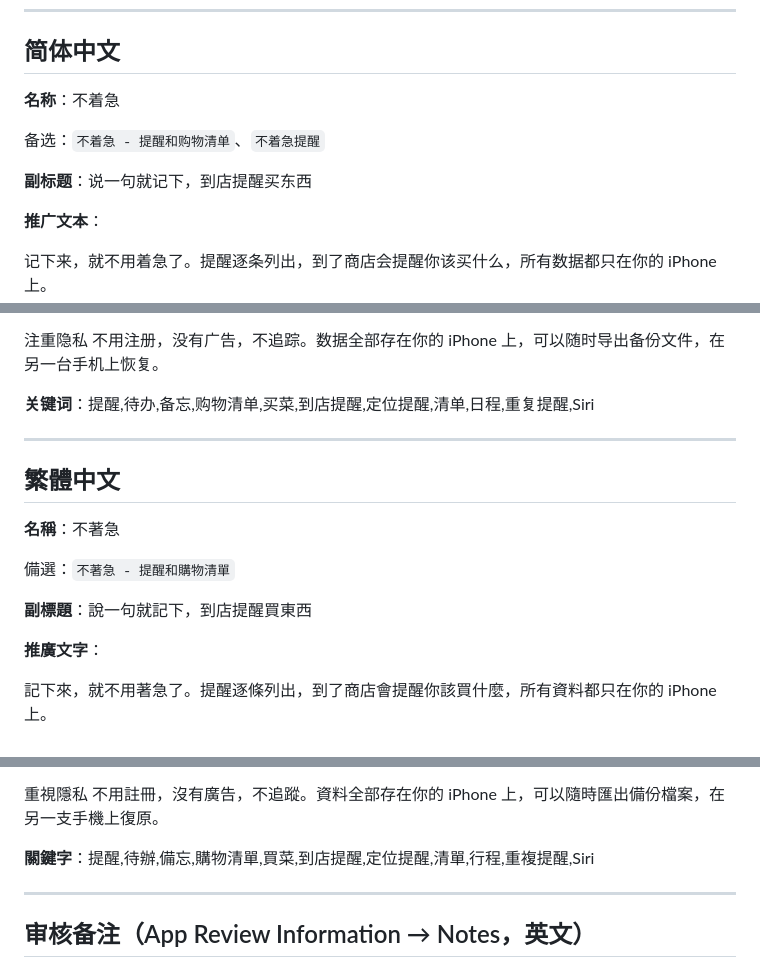
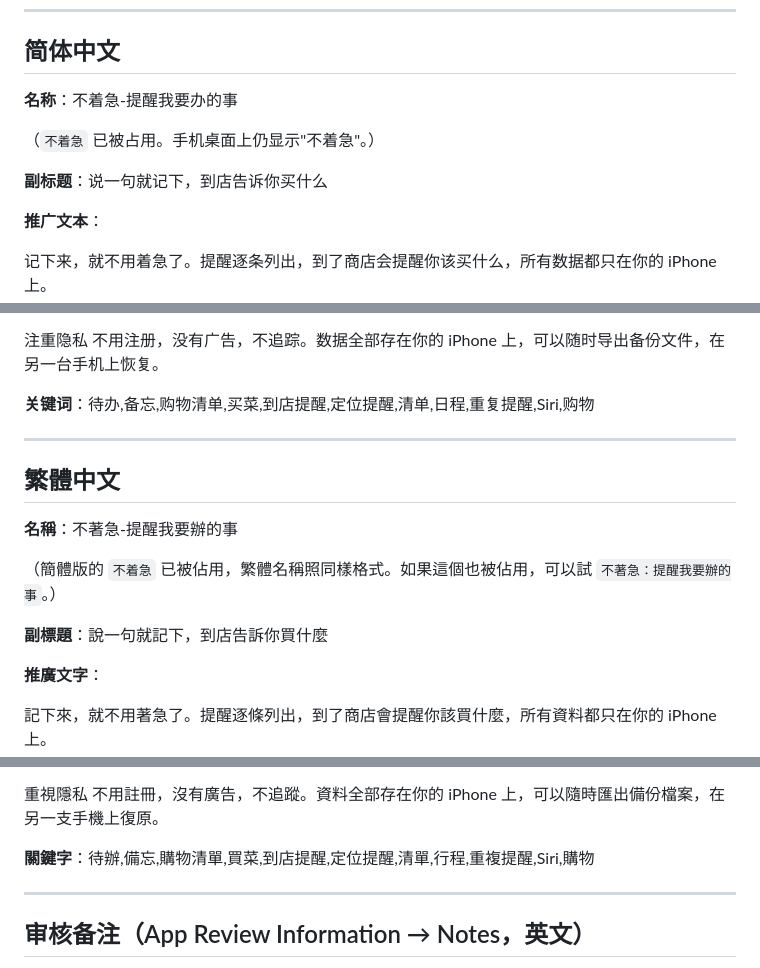
Before and after one commit to JiuqingSong/reminder, a Markdown page: appstore/listing.md, 3 parts joined by grey strips. GitHub-like rendering.

Commit message:
Update Chinese store names after 不着急 was taken
Co-Authored-By: Claude Opus 5.5 <noreply@anthropic.com>

```diff
--- a/appstore/listing.md
+++ b/appstore/listing.md
@@ -68,11 +68,11 @@ No account, no ads, no tracking. Everything is stored on your iPhone. Export a b
 
 ## 简体中文
 
-**名称**：不着急
+**名称**：不着急-提醒我要办的事
 
-备选：`不着急 - 提醒和购物清单`、`不着急提醒`
+（`不着急` 已被占用。手机桌面上仍显示"不着急"。）
 
-**副标题**：说一句就记下，到店提醒买东西
+**副标题**：说一句就记下，到店告诉你买什么
 
 **推广文本**：
 
@@ -107,17 +107,17 @@ No account, no ads, no tracking. Everything is stored on your iPhone. Export a b
 注重隐私
 不用注册，没有广告，不追踪。数据全部存在你的 iPhone 上，可以随时导出备份文件，在另一台手机上恢复。
 
-**关键词**：提醒,待办,备忘,购物清单,买菜,到店提醒,定位提醒,清单,日程,重复提醒,Siri
+**关键词**：待办,备忘,购物清单,买菜,到店提醒,定位提醒,清单,日程,重复提醒,Siri,购物
 
 ---
 
 ## 繁體中文
 
-**名稱**：不著急
+**名稱**：不著急-提醒我要辦的事
 
-備選：`不著急 - 提醒和購物清單`
+（簡體版的 `不着急` 已被佔用，繁體名稱照同樣格式。如果這個也被佔用，可以試 `不著急：提醒我要辦的事`。）
 
-**副標題**：說一句就記下，到店提醒買東西
+**副標題**：說一句就記下，到店告訴你買什麼
 
 **推廣文字**：
 
@@ -152,7 +152,7 @@ No account, no ads, no tracking. Everything is stored on your iPhone. Export a b
 重視隱私
 不用註冊，沒有廣告，不追蹤。資料全部存在你的 iPhone 上，可以隨時匯出備份檔案，在另一支手機上復原。
 
-**關鍵字**：提醒,待辦,備忘,購物清單,買菜,到店提醒,定位提醒,清單,行程,重複提醒,Siri
+**關鍵字**：待辦,備忘,購物清單,買菜,到店提醒,定位提醒,清單,行程,重複提醒,Siri,購物
 
 ---
 
```
